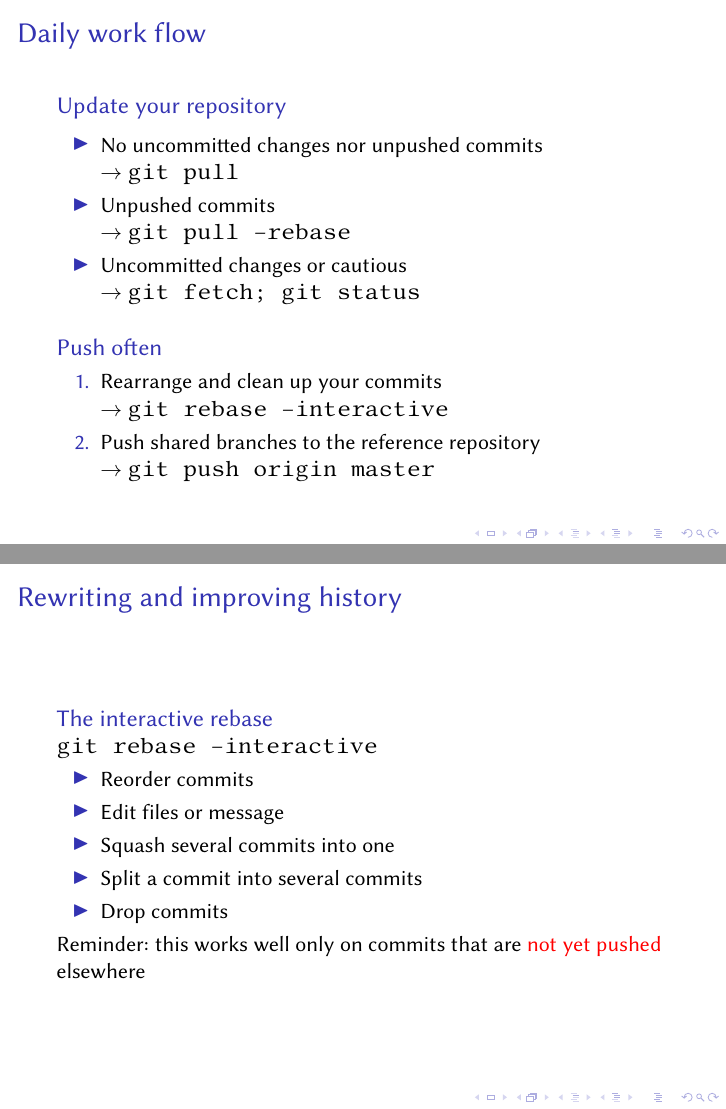
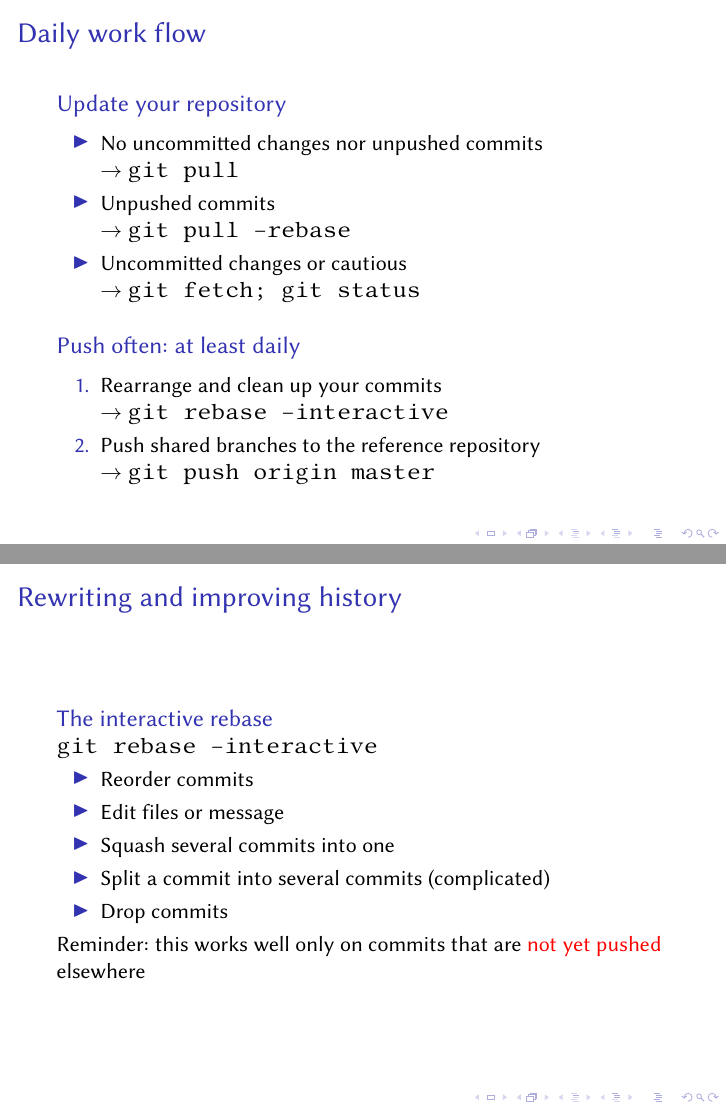
Before and after one commit to edysli/Git_presentation, LaTeX slides (slides.tex): pages 41 and 42 of 43, joined at a grey line. Compiled offline with pdfLaTeX.

Commit message:
Finish "Good practices" section

```diff
--- a/slides.tex
+++ b/slides.tex
@@ -576,7 +573,7 @@ The .git directory is the \emph{repository}, everything else is the \emph{workin
     \item Uncommitted changes or cautious\\$\rightarrow$ \texttt{git fetch; git status}
     \end{itemize}
   \end{block}
-  \begin{block}{Push often}
+  \begin{block}{Push often: at least daily}
     \begin{enumerate}
     \item Rearrange and clean up your commits\\$\rightarrow$ \texttt{git rebase --interactive}
     \item Push shared branches to the reference repository\\$\rightarrow$ \texttt{git push origin master}
@@ -591,7 +588,7 @@ The .git directory is the \emph{repository}, everything else is the \emph{workin
     \item Reorder commits
     \item Edit files or message
     \item Squash several commits into one
-    \item Split a commit into several commits
+    \item Split a commit into several commits (complicated)
     \item Drop commits
     \end{itemize}
     Reminder: this works well only on commits that are \alert{not yet pushed} elsewhere
```
Also changed, not shown: slides.tex (3 more changed lines).
